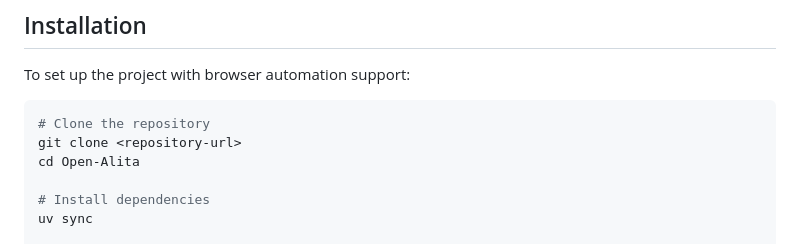
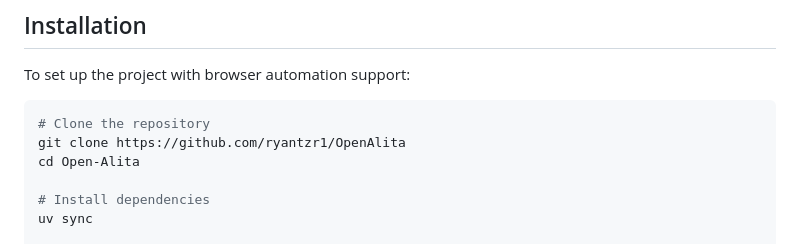
Before and after one commit to ryantzr1/OpenAlita, a Markdown page: README.md, the part around the change. Rendered like a GitHub page.

````diff
--- a/README.md
+++ b/README.md
@@ -123,7 +123,7 @@ To set up the project with browser automation support:
 
 ```bash
 # Clone the repository
-git clone <repository-url>
+git clone https://github.com/ryantzr1/OpenAlita
 cd Open-Alita
 
 # Install dependencies
````
